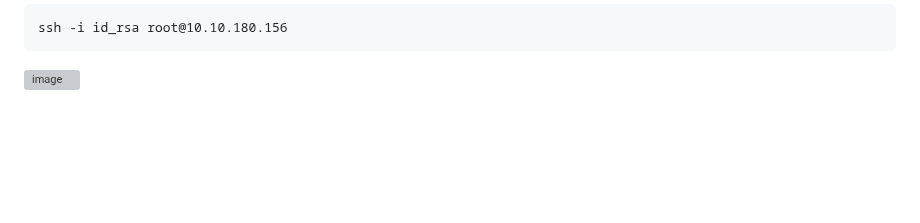
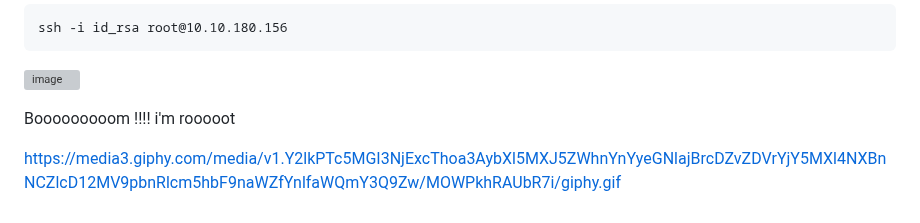
Before and after one commit to Frankishtien/Challenges-writeups-CTFS, a Markdown page: Cheese CTF.md, the part around the change. Rendered like a GitHub page; blank space fills up the shorter version; grey boxes are pictures that could not be loaded.

````diff
--- a/Cheese CTF.md
+++ b/Cheese CTF.md
@@ -476,3 +476,11 @@ ssh -i id_rsa root@10.10.180.156
 ```
 
 ![image](https://github.com/user-attachments/assets/8cae4516-f4cf-4aaa-97f2-16b02072ffae)
+
+
+
+
+Booooooooom !!!!  i'm rooooot
+
+
+https://media3.giphy.com/media/v1.Y2lkPTc5MGI3NjExcThoa3AybXl5MXJ5ZWhnYnYyeGNlajBrcDZvZDVrYjY5MXl4NXBnNCZlcD12MV9pbnRlcm5hbF9naWZfYnlfaWQmY3Q9Zw/MOWPkhRAUbR7i/giphy.gif
````
